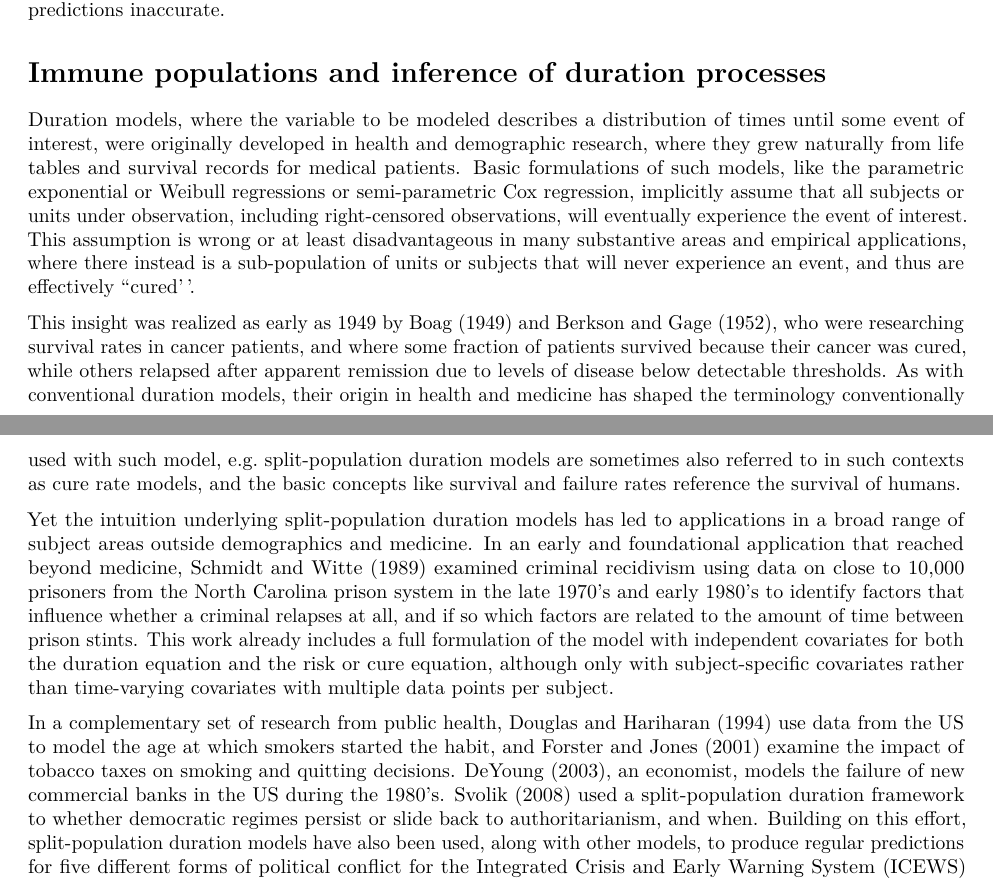
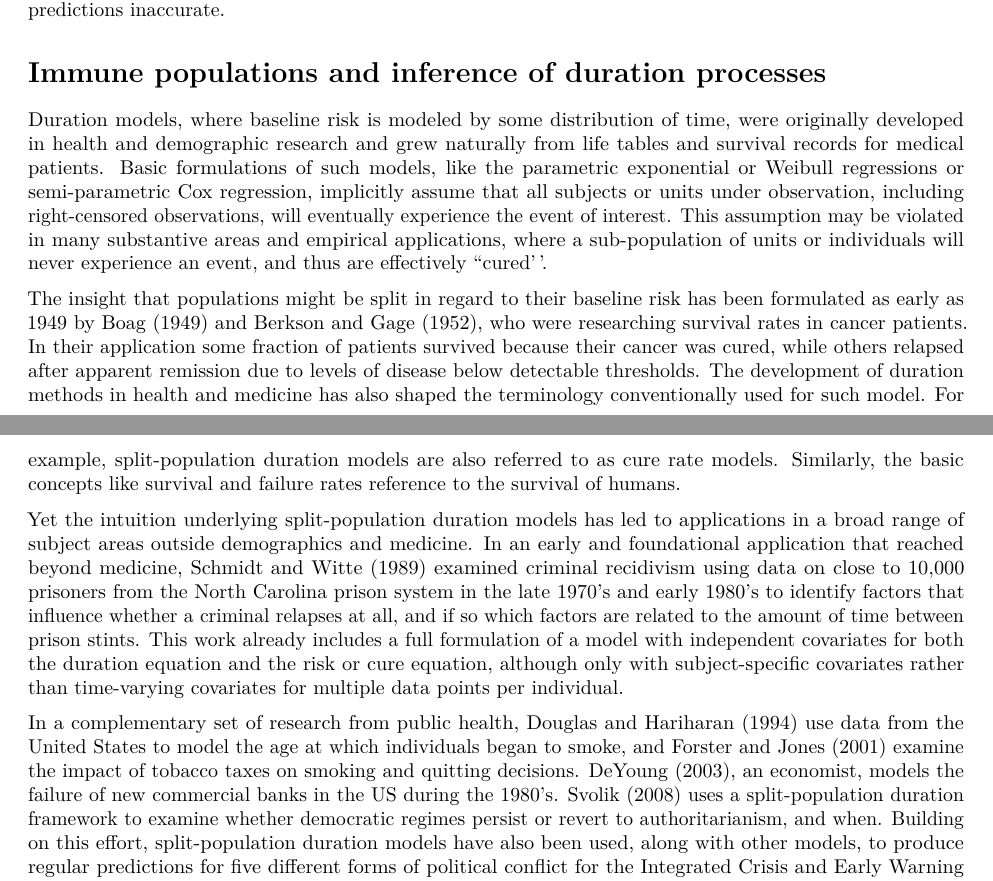
Before and after one commit to dhill138/spduration-paper, an R Markdown document (manuscript.Rmd): two parts of pages 1 and 2 of 10, joined at a grey line, cut so that both start at the same text. Rendered offline with R 4.5, knitr and Pandoc, then LaTeX, with nearby package versions; drawn as R Markdown's standard PDF in place of the format the file asks for; some code elsewhere in the file could not run offline.

Commit message:
update second section

```diff
--- a/manuscript.Rmd
+++ b/manuscript.Rmd
@@ -53,13 +53,13 @@ However, there are conditions under which not all individuals have the same unde
 
 # Immune populations and inference of duration processes
 
-Duration models, where the variable to be modeled describes a distribution of times until some event of interest, were originally developed in health and demographic research, where they grew naturally from life tables and survival records for medical patients. Basic formulations of such models, like the parametric exponential or Weibull regressions or semi-parametric Cox regression, implicitly assume that all subjects or units under observation, including right-censored observations, will eventually experience the event of interest. This assumption is wrong or at least disadvantageous in many substantive areas and empirical applications, where there instead is a sub-population of units or subjects that will never experience an event, and thus are effectively ``cured''.
+Duration models, where baseline risk is modeled by some distribution of time, were originally developed in health and demographic research and grew naturally from life tables and survival records for medical patients. Basic formulations of such models, like the parametric exponential or Weibull regressions or semi-parametric Cox regression, implicitly assume that all subjects or units under observation, including right-censored observations, will eventually experience the event of interest. This assumption may be violated in many substantive areas and empirical applications, where a sub-population of units or individuals will never experience an event, and thus are effectively ``cured''.
 
-This insight was realized as early as 1949 by @boag1949maximum and @berkson1952survival, who were researching survival rates in cancer patients, and where some fraction of patients survived because their cancer was cured, while others relapsed after apparent remission due to levels of disease below detectable thresholds. As with conventional duration models, their origin in health and medicine has shaped the terminology conventionally used with such model, e.g. split-population duration models are sometimes also referred to in such contexts as cure rate models, and the basic concepts like survival and failure rates reference the survival of humans.
+The insight that populations might be split in regard to their baseline risk has been formulated as early as 1949 by @boag1949maximum and @berkson1952survival, who were researching survival rates in cancer patients. In their application some fraction of patients survived because their cancer was cured, while others relapsed after apparent remission due to levels of disease below detectable thresholds. The development of duration methods in health and medicine has also shaped the terminology conventionally used for such model. For example, split-population duration models are also referred to as cure rate models. Similarly, the basic concepts like survival and failure rates reference to the survival of humans.
 
-Yet the intuition underlying split-population duration models has led to applications in a broad range of subject areas outside demographics and medicine. In an early and foundational application that reached beyond medicine, @schmidt1989predicting examined criminal recidivism using data on close to 10,000 prisoners from the North Carolina prison system in the late 1970's and early 1980's to identify factors that influence whether a criminal relapses at all, and if so which factors are related to the amount of time between prison stints. This work already includes a full formulation of the model with independent covariates for both the duration equation and the risk or cure equation, although only with subject-specific covariates rather than time-varying covariates with multiple data points per subject.
+Yet the intuition underlying split-population duration models has led to applications in a broad range of subject areas outside demographics and medicine. In an early and foundational application that reached beyond medicine, @schmidt1989predicting examined criminal recidivism using data on close to 10,000 prisoners from the North Carolina prison system in the late 1970's and early 1980's to identify factors that influence whether a criminal relapses at all, and if so which factors are related to the amount of time between prison stints. This work already includes a full formulation of a model with independent covariates for both the duration equation and the risk or cure equation, although only with subject-specific covariates rather than time-varying covariates for multiple data points per individual.
 
-In a complementary set of research from public health, @douglas1994hazard use data from the US to model the age at which smokers started the habit, and @forster2001role examine the impact of tobacco taxes on smoking and quitting decisions. @deyoung2003failure, an economist, models the failure of new commercial banks in the US during the 1980's. @svolik2008authoritarian used a split-population duration framework to whether democratic regimes persist or slide back to authoritarianism, and when. Building on this effort, split-population duration models have also been used, along with other models, to produce regular predictions for five different forms of political conflict for the Integrated Crisis and Early Warning System (ICEWS) project [@ward2013learning] and to model irregular leadership changes for the Political Instability Task Force [PITF; @beger2014ensemble].
+In a complementary set of research from public health, @douglas1994hazard use data from the United States to model the age at which individuals began to smoke, and @forster2001role examine the impact of tobacco taxes on smoking and quitting decisions. @deyoung2003failure, an economist, models the failure of new commercial banks in the US during the 1980's. @svolik2008authoritarian uses a split-population duration framework to examine whether democratic regimes persist or revert to authoritarianism, and when. Building on this effort, split-population duration models have also been used, along with other models, to produce regular predictions for five different forms of political conflict for the Integrated Crisis and Early Warning System (ICEWS) project [@ward2013learning] and to model irregular leadership changes for the Political Instability Task Force [PITF; @beger2014ensemble].
 
 # Model development
 
```
